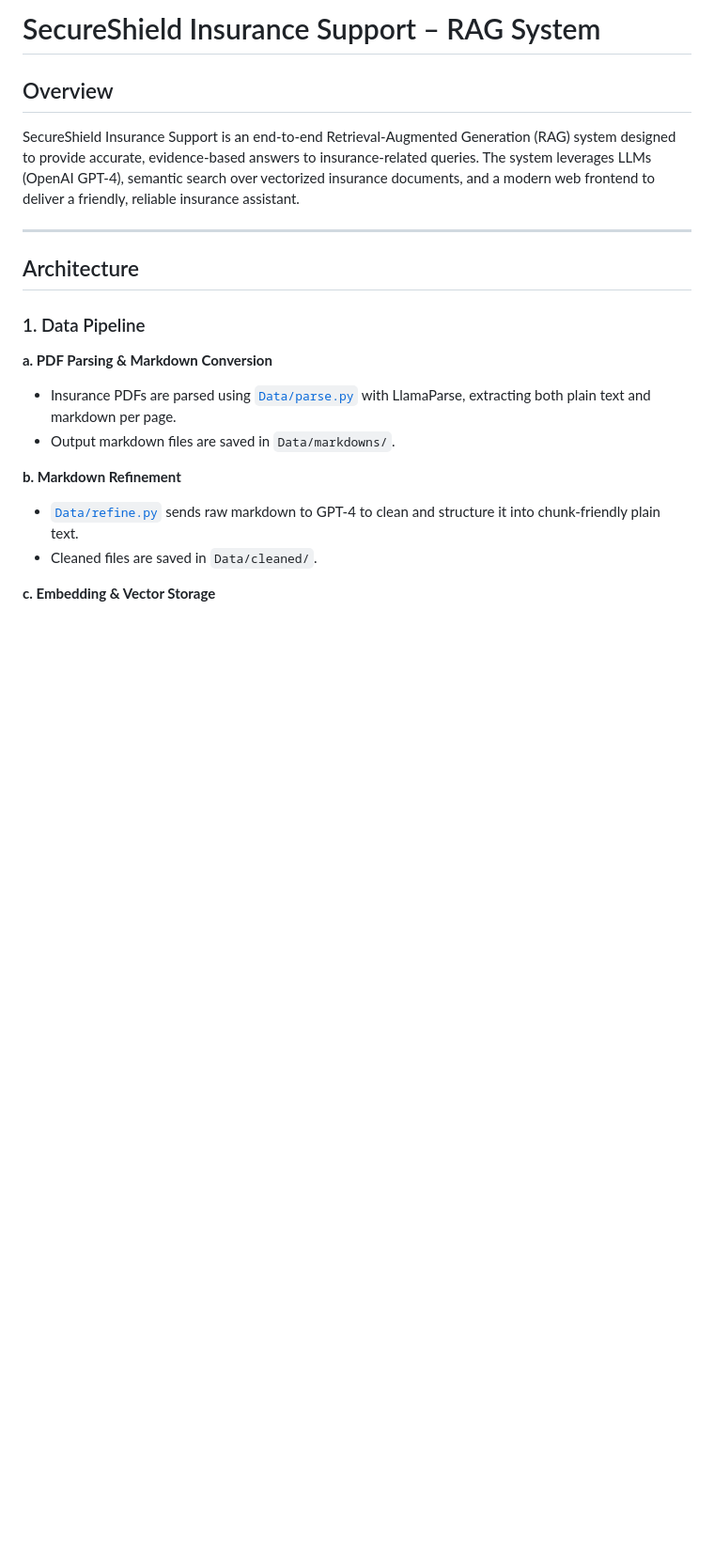
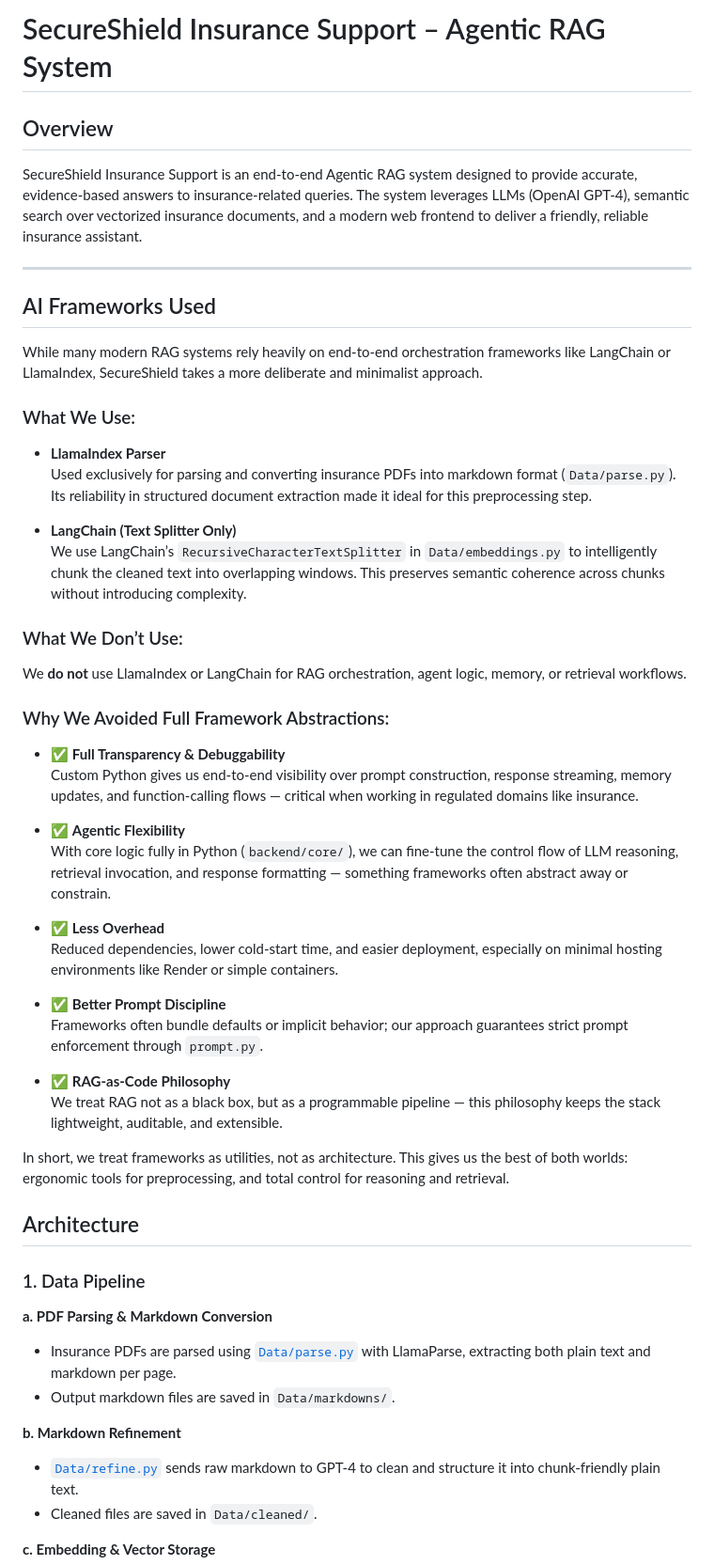
Before and after one commit to Vikhyat05/alltitus_RAG, a Markdown page: readme.md, the part around the change. Shown at 94% size. Drawn GitHub-style; blank space fills up the shorter version.

```diff
--- a/readme.md
+++ b/readme.md
@@ -1,10 +1,45 @@
-# SecureShield Insurance Support – RAG System
+# SecureShield Insurance Support – Agentic RAG System
 
 ## Overview
 
-SecureShield Insurance Support is an end-to-end Retrieval-Augmented Generation (RAG) system designed to provide accurate, evidence-based answers to insurance-related queries. The system leverages LLMs (OpenAI GPT-4), semantic search over vectorized insurance documents, and a modern web frontend to deliver a friendly, reliable insurance assistant.
+SecureShield Insurance Support is an end-to-end Agentic RAG system designed to provide accurate, evidence-based answers to insurance-related queries. The system leverages LLMs (OpenAI GPT-4), semantic search over vectorized insurance documents, and a modern web frontend to deliver a friendly, reliable insurance assistant.
 
 ---
+
+## AI Frameworks Used
+
+While many modern RAG systems rely heavily on end-to-end orchestration frameworks like LangChain or LlamaIndex, SecureShield takes a more deliberate and minimalist approach.
+
+### What We Use:
+
+- **LlamaIndex Parser**
+  Used exclusively for parsing and converting insurance PDFs into markdown format (`Data/parse.py`). Its reliability in structured document extraction made it ideal for this preprocessing step.
+
+- **LangChain (Text Splitter Only)**
+  We use LangChain’s `RecursiveCharacterTextSplitter` in `Data/embeddings.py` to intelligently chunk the cleaned text into overlapping windows. This preserves semantic coherence across chunks without introducing complexity.
+
+### What We Don’t Use:
+
+We **do not** use LlamaIndex or LangChain for RAG orchestration, agent logic, memory, or retrieval workflows.
+
+### Why We Avoided Full Framework Abstractions:
+
+- ✅ **Full Transparency & Debuggability**
+  Custom Python gives us end-to-end visibility over prompt construction, response streaming, memory updates, and function-calling flows — critical when working in regulated domains like insurance.
+
+- ✅ **Agentic Flexibility**
+  With core logic fully in Python (`backend/core/`), we can fine-tune the control flow of LLM reasoning, retrieval invocation, and response formatting — something frameworks often abstract away or constrain.
+
+- ✅ **Less Overhead**
+  Reduced dependencies, lower cold-start time, and easier deployment, especially on minimal hosting environments like Render or simple containers.
+
+- ✅ **Better Prompt Discipline**
+  Frameworks often bundle defaults or implicit behavior; our approach guarantees strict prompt enforcement through `prompt.py`.
+
+- ✅ **RAG-as-Code Philosophy**
+  We treat RAG not as a black box, but as a programmable pipeline — this philosophy keeps the stack lightweight, auditable, and extensible.
+
+In short, we treat frameworks as utilities, not as architecture. This gives us the best of both worlds: ergonomic tools for preprocessing, and total control for reasoning and retrieval.
 
 ## Architecture
 
```
